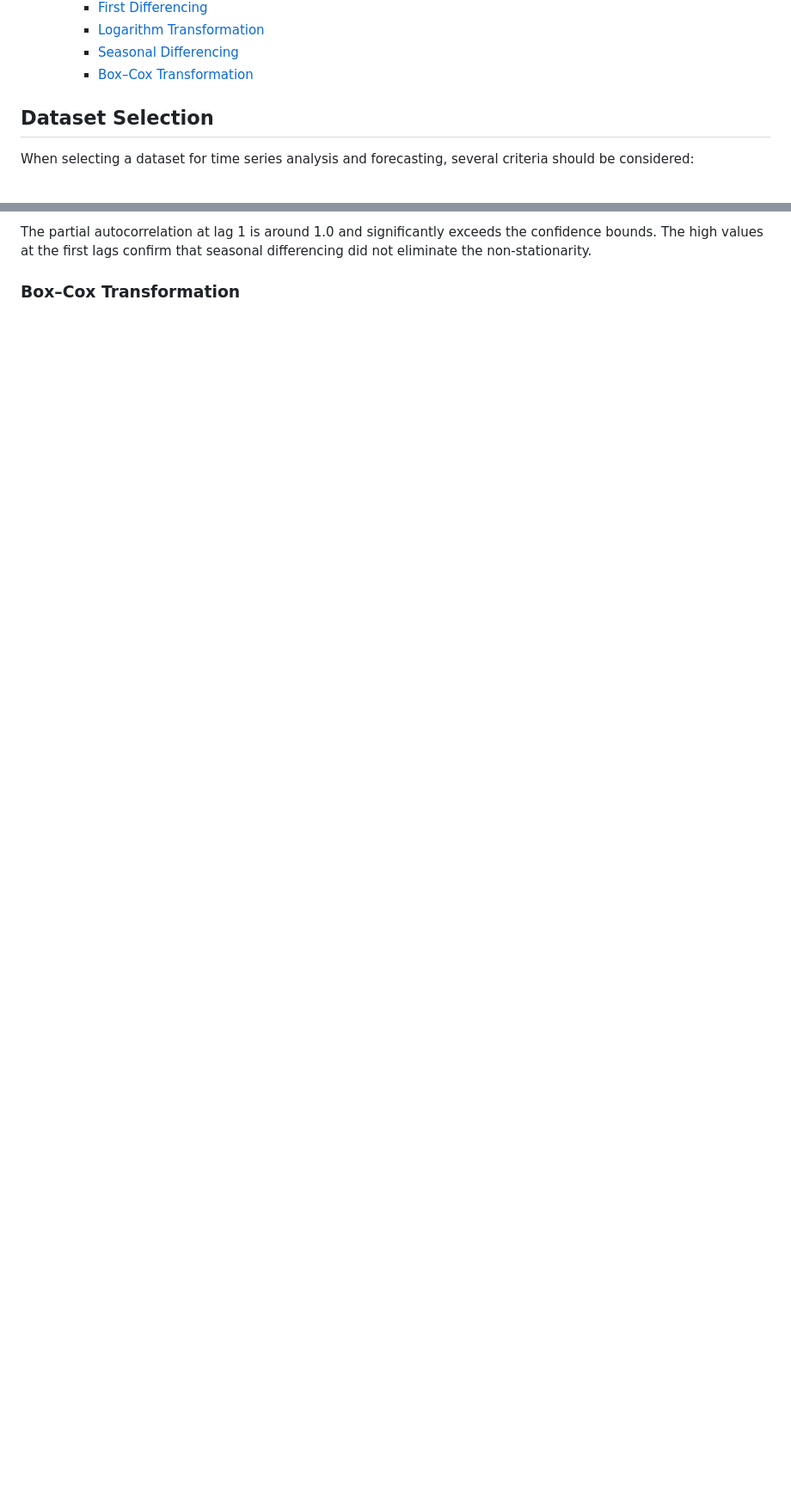
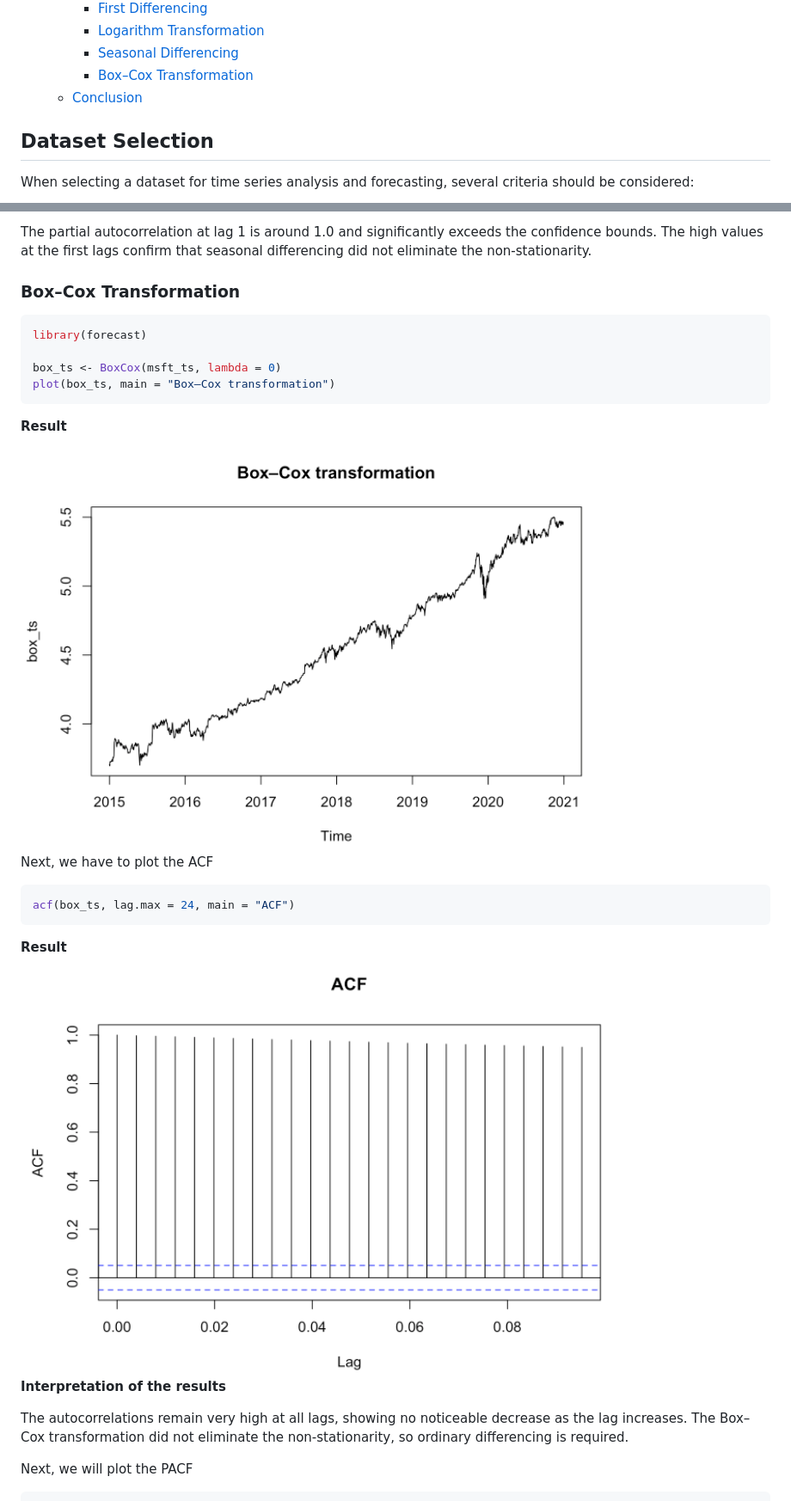
Before and after one commit to MaksymYakushev/Microsoft-Stock-Time-Series-Analysis, a Markdown page: README.md, 2 parts joined by grey strips. Shown: that part at 86% size. GitHub-like rendering; blank space fills up the shorter version.

````diff
--- a/README.md
+++ b/README.md
@@ -27,6 +27,7 @@ Let's start
     - [Logarithm Transformation](#logarithm-transformation)
     - [Seasonal Differencing](#seasonal-differencing)
     - [Box–Cox Transformation](#boxcox-transformation)
+  - [Conclusion](#conclusion)
 
 ## Dataset Selection
 
@@ -393,3 +394,31 @@ pacf(diff_season, lag.max = 24, main = "PACF")
 The partial autocorrelation at lag 1 is around 1.0 and significantly exceeds the confidence bounds. The high values at the first lags confirm that seasonal differencing did not eliminate the non-stationarity.
 
 ### Box–Cox Transformation
+
+```r
+library(forecast)
+
+box_ts <- BoxCox(msft_ts, lambda = 0)
+plot(box_ts, main = "Box–Cox transformation")
+```
+
+**Result**
+
+<img src="https://github.com/MaksymYakushev/Microsoft-Stock-Time-Series-Analysis/blob/main/Data/Box–Cox-transformation.png" width="700" height="500">
+
+Next, we have to plot the ACF
+
+```r
+acf(box_ts, lag.max = 24, main = "ACF")
+```
+
+**Result**
+
+<img src="https://github.com/MaksymYakushev/Microsoft-Stock-Time-Series-Analysis/blob/main/Data/Box–Cox-transformation-ACF.png" width="700" height="500">
+
+**Interpretation of the results**
+
+The autocorrelations remain very high at all lags, showing no noticeable decrease as the lag increases. The Box–Cox transformation did not eliminate the non-stationarity, so ordinary differencing is required.
+
+Next, we will plot the PACF
+
````
Also changed, not shown: other parts of README.md (+15 -0 lines).
